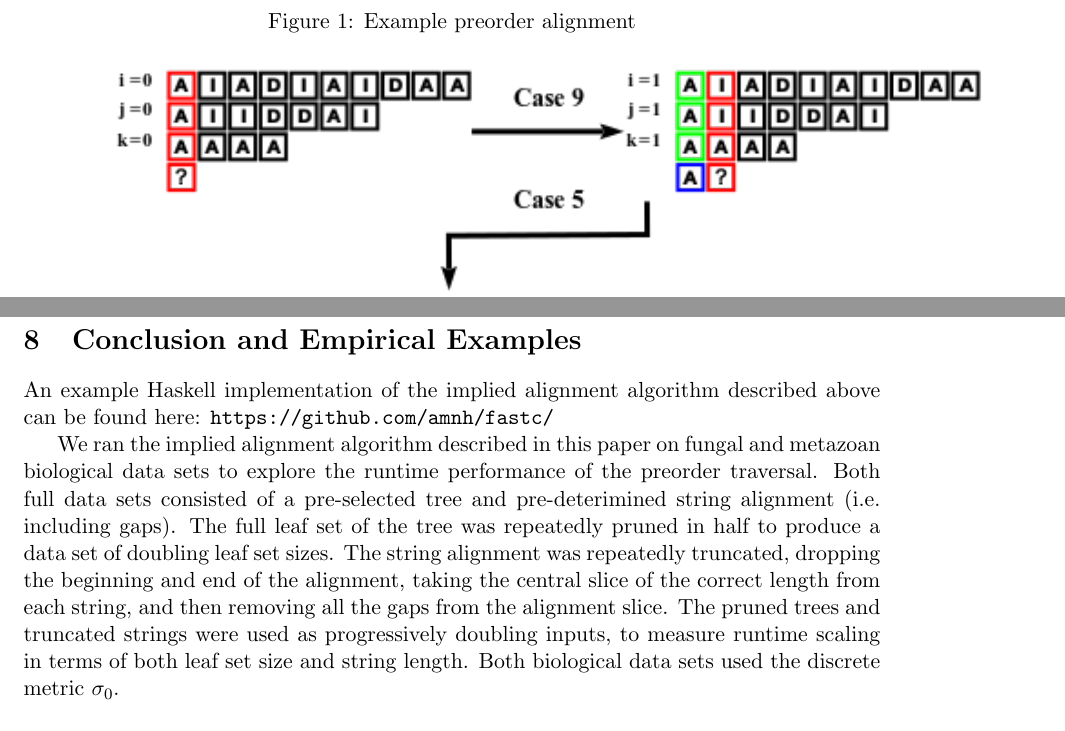
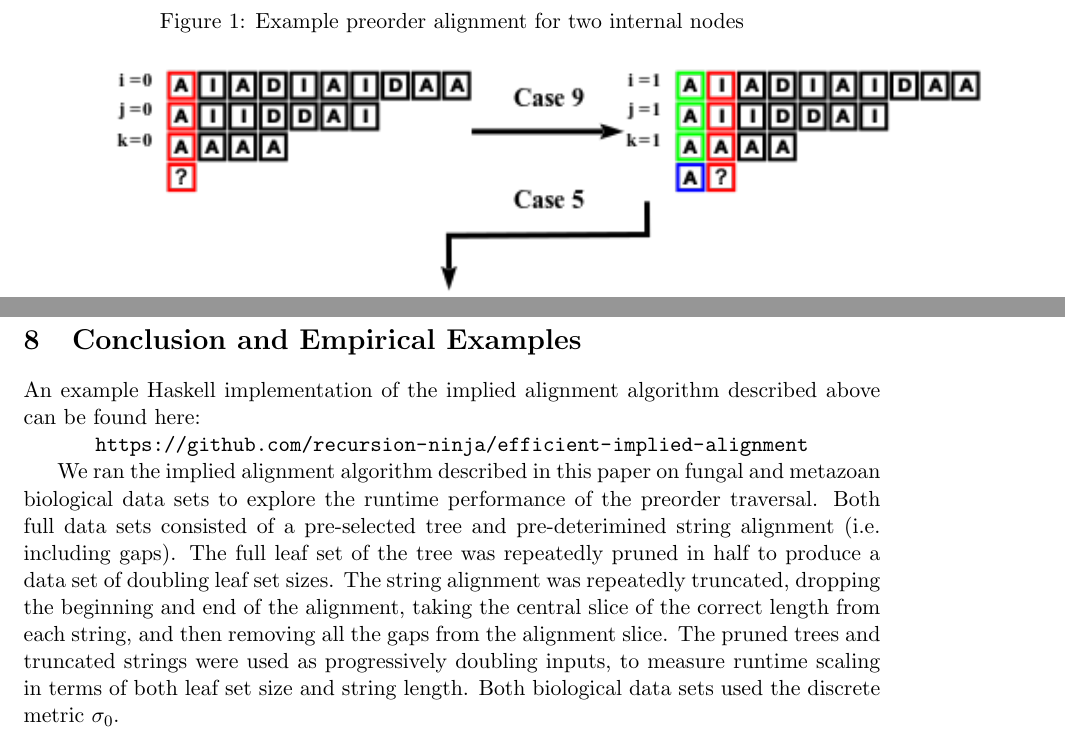
Before and after one commit to recursion-ninja/efficient-implied-alignment, a LaTeX paper (tex/Efficient-Implied-Alignment.tex): two parts of pages 13 and 14 of 19, joined at a grey line, cut so that both start at the same text. Compiled offline with pdfLaTeX; a missing bibliography style is replaced by a similar one.

Commit message:
Minor corrections

```diff
--- a/tex/Efficient-Implied-Alignment.tex
+++ b/tex/Efficient-Implied-Alignment.tex
@@ -513,7 +513,7 @@ Hence, the worst case runtime of the implied alignment algorithm is $\mathcal{O}
 
 \begin{figure}[h]
 	\raggedleft
-	\caption{Example preorder alignment}
+	\caption{Example preorder alignment for two internal nodes}
 	\label{Fig:ExamplePreorder}
 	\hspace{-10em}
 	\includegraphics[width=1.2\textwidth, inner]{example-preorder.png}
@@ -523,7 +523,9 @@ Hence, the worst case runtime of the implied alignment algorithm is $\mathcal{O}
 
 \section{Conclusion and Empirical Examples}
 
-An example Haskell implementation of the implied alignment algorithm described above can be found here: \url{https://github.com/amnh/fastc/}
+An example Haskell implementation of the implied alignment algorithm described above can be found here:
+
+\centerline{\url{https://github.com/recursion-ninja/efficient-implied-alignment}}
 
 We ran the implied alignment algorithm described in this paper on fungal and metazoan biological data sets to explore the runtime performance of the preorder traversal.
 Both full data sets consisted of a pre-selected tree and pre-deterimined string alignment (i.e. including gaps).
```
